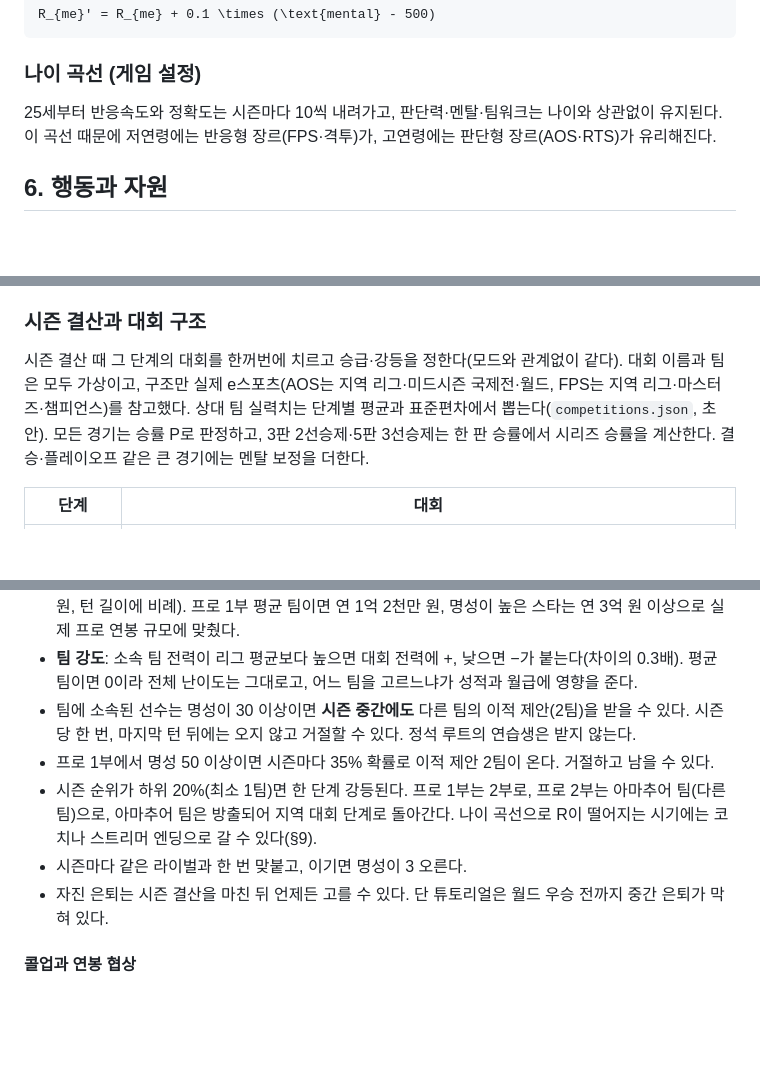
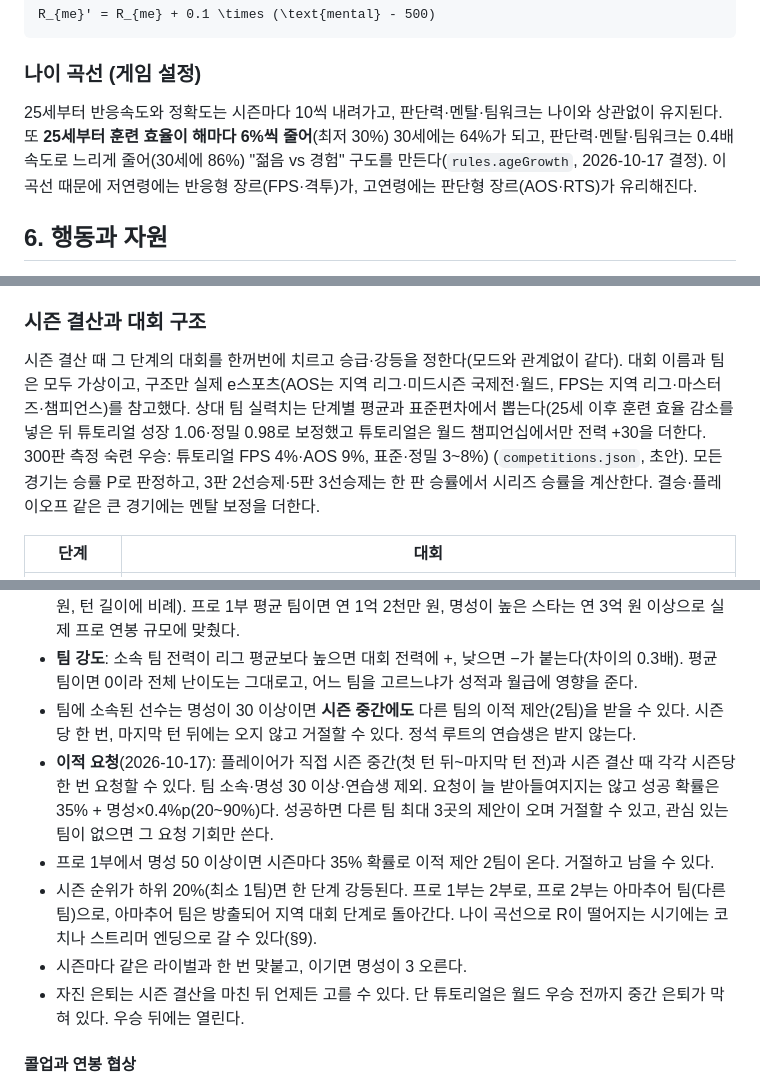
Before and after one commit to SeunggiJung/paintochamps, a Markdown page: docs/design.md, 3 parts joined by grey strips. Rendered like a GitHub page; blank space fills up the shorter version.

Commit message:
docs: design.md·feedback.md에 월드 우승 뒤 커리어 이어짐, 나이별 훈련 효율, 이적 요청, 엔딩·업적 확장 반영
Co-Authored-By: Claude Sonnet 5.5 <noreply@anthropic.com>

```diff
--- a/docs/design.md
+++ b/docs/design.md
@@ -147,7 +147,7 @@ R_{me}' = R_{me} + 0.1 \times (\text{mental} - 500)
 
 ### 나이 곡선 (게임 설정)
 
-25세부터 반응속도와 정확도는 시즌마다 10씩 내려가고, 판단력·멘탈·팀워크는 나이와 상관없이 유지된다. 이 곡선 때문에 저연령에는 반응형 장르(FPS·격투)가, 고연령에는 판단형 장르(AOS·RTS)가 유리해진다.
+25세부터 반응속도와 정확도는 시즌마다 10씩 내려가고, 판단력·멘탈·팀워크는 나이와 상관없이 유지된다. 또 **25세부터 훈련 효율이 해마다 6%씩 줄어**(최저 30%) 30세에는 64%가 되고, 판단력·멘탈·팀워크는 0.4배 속도로 느리게 줄어(30세에 86%) "젊음 vs 경험" 구도를 만든다(`rules.ageGrowth`, 2026-10-17 결정). 이 곡선 때문에 저연령에는 반응형 장르(FPS·격투)가, 고연령에는 판단형 장르(AOS·RTS)가 유리해진다.
 
 ## 6. 행동과 자원
 
@@ -326,7 +328,7 @@ R_{me}' = R_{me} + 0.1 \times (\text{mental} - 500)
 
 ### 시즌 결산과 대회 구조
 
-시즌 결산 때 그 단계의 대회를 한꺼번에 치르고 승급·강등을 정한다(모드와 관계없이 같다). 대회 이름과 팀은 모두 가상이고, 구조만 실제 e스포츠(AOS는 지역 리그·미드시즌 국제전·월드, FPS는 지역 리그·마스터즈·챔피언스)를 참고했다. 상대 팀 실력치는 단계별 평균과 표준편차에서 뽑는다(`competitions.json`, 초안). 모든 경기는 승률 P로 판정하고, 3판 2선승제·5판 3선승제는 한 판 승률에서 시리즈 승률을 계산한다. 결승·플레이오프 같은 큰 경기에는 멘탈 보정을 더한다.
+시즌 결산 때 그 단계의 대회를 한꺼번에 치르고 승급·강등을 정한다(모드와 관계없이 같다). 대회 이름과 팀은 모두 가상이고, 구조만 실제 e스포츠(AOS는 지역 리그·미드시즌 국제전·월드, FPS는 지역 리그·마스터즈·챔피언스)를 참고했다. 상대 팀 실력치는 단계별 평균과 표준편차에서 뽑는다(25세 이후 훈련 효율 감소를 넣은 뒤 튜토리얼 성장 1.06·정밀 0.98로 보정했고 튜토리얼은 월드 챔피언십에서만 전력 +30을 더한다. 300판 측정 숙련 우승: 튜토리얼 FPS 4%·AOS 9%, 표준·정밀 3~8%) (`competitions.json`, 초안). 모든 경기는 승률 P로 판정하고, 3판 2선승제·5판 3선승제는 한 판 승률에서 시리즈 승률을 계산한다. 결승·플레이오프 같은 큰 경기에는 멘탈 보정을 더한다.
 
 | 단계 | 대회 |
 |---|---|
@@ -345,10 +347,11 @@ R_{me}' = R_{me} + 0.1 \times (\text{mental} - 500)
 - **월급**: 팀에 소속되어 있으면 턴마다 들어온다(3개월 기준 아마추어 팀 120만·프로 2부 800만·프로 1부 3,000만 원에 팀 강도 0.8~1.4배, 명성이 높을수록 최대 2.5배까지 오른다. 정석 루트 연습생은 60만 원, 턴 길이에 비례). 프로 1부 평균 팀이면 연 1억 2천만 원, 명성이 높은 스타는 연 3억 원 이상으로 실제 프로 연봉 규모에 맞췄다.
 - **팀 강도**: 소속 팀 전력이 리그 평균보다 높으면 대회 전력에 +, 낮으면 −가 붙는다(차이의 0.3배). 평균 팀이면 0이라 전체 난이도는 그대로고, 어느 팀을 고르느냐가 성적과 월급에 영향을 준다.
 - 팀에 소속된 선수는 명성이 30 이상이면 **시즌 중간에도** 다른 팀의 이적 제안(2팀)을 받을 수 있다. 시즌당 한 번, 마지막 턴 뒤에는 오지 않고 거절할 수 있다. 정석 루트의 연습생은 받지 않는다.
+- **이적 요청**(2026-10-17): 플레이어가 직접 시즌 중간(첫 턴 뒤~마지막 턴 전)과 시즌 결산 때 각각 시즌당 한 번 요청할 수 있다. 팀 소속·명성 30 이상·연습생 제외. 요청이 늘 받아들여지지는 않고 성공 확률은 35% + 명성×0.4%p(20~90%)다. 성공하면 다른 팀 최대 3곳의 제안이 오며 거절할 수 있고, 관심 있는 팀이 없으면 그 요청 기회만 쓴다.
 - 프로 1부에서 명성 50 이상이면 시즌마다 35% 확률로 이적 제안 2팀이 온다. 거절하고 남을 수 있다.
 - 시즌 순위가 하위 20%(최소 1팀)면 한 단계 강등된다. 프로 1부는 2부로, 프로 2부는 아마추어 팀(다른 팀)으로, 아마추어 팀은 방출되어 지역 대회 단계로 돌아간다. 나이 곡선으로 R이 떨어지는 시기에는 코치나 스트리머 엔딩으로 갈 수 있다(§9).
 - 시즌마다 같은 라이벌과 한 번 맞붙고, 이기면 명성이 3 오른다.
-- 자진 은퇴는 시즌 결산을 마친 뒤 언제든 고를 수 있다. 단 튜토리얼은 월드 우승 전까지 중간 은퇴가 막혀 있다.
+- 자진 은퇴는 시즌 결산을 마친 뒤 언제든 고를 수 있다. 단 튜토리얼은 월드 우승 전까지 중간 은퇴가 막혀 있다. 우승 뒤에는 열린다.
 
 #### 콜업과 연봉 협상
 
```
Also changed, not shown: other parts of docs/design.md (+6 -4 lines), docs/feedback.md (+6 -1 lines).
